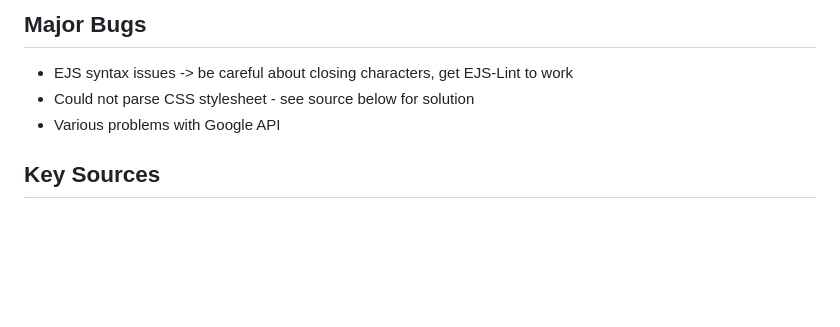
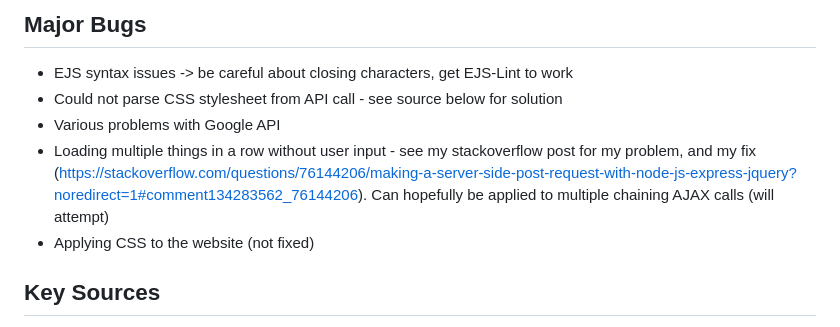
Before and after one commit to sdunbar19/weather-app, a Markdown page: README.md, the part around the change. GitHub-like rendering; blank space fills up the shorter version.

Commit message:
Added to list of bugs

```diff
--- a/README.md
+++ b/README.md
@@ -23,8 +23,10 @@ https://developers.google.com/maps/documentation/geocoding/overview
 
 ## Major Bugs
 - EJS syntax issues -> be careful about closing characters, get EJS-Lint to work
-- Could not parse CSS stylesheet - see source below for solution
+- Could not parse CSS stylesheet from API call - see source below for solution
 - Various problems with Google API
+- Loading multiple things in a row without user input - see my stackoverflow post for my problem, and my fix (https://stackoverflow.com/questions/76144206/making-a-server-side-post-request-with-node-js-express-jquery?noredirect=1#comment134283562_76144206). Can hopefully be applied to multiple chaining AJAX calls (will attempt)
+- Applying CSS to the website (not fixed)
 
 ## Key Sources
 - Express HelloWorld: https://expressjs.com/en/starter/hello-world.html
```
